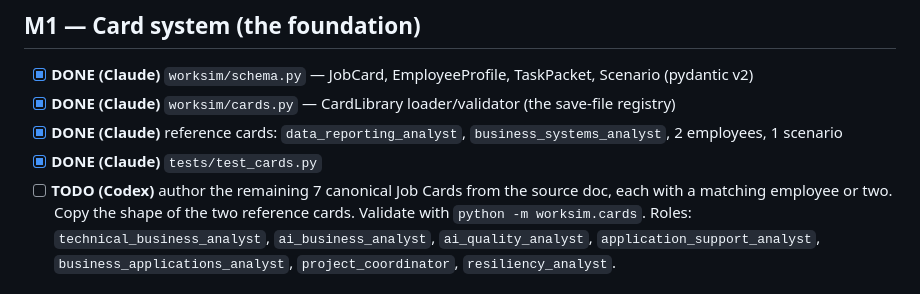
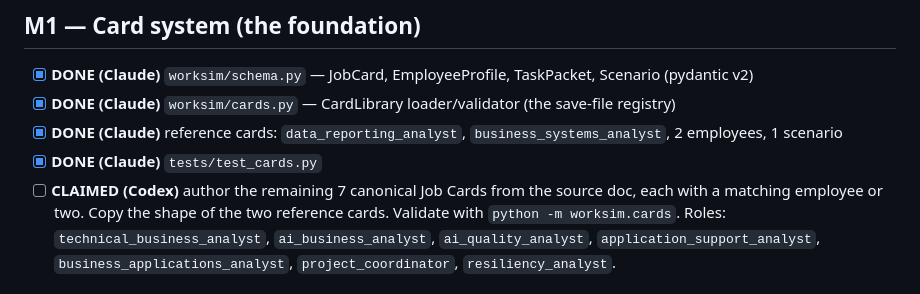
Before and after one commit to spitnik11/worksim, a Markdown page: TASKS.md, the part around the change. GitHub-like rendering.

Commit message:
Claim canonical Job Card authoring

```diff
--- a/TASKS.md
+++ b/TASKS.md
@@ -16,7 +16,7 @@ core tasks are `DONE`.
 - [x] **DONE (Claude)** `worksim/cards.py` — CardLibrary loader/validator (the save-file registry)
 - [x] **DONE (Claude)** reference cards: `data_reporting_analyst`, `business_systems_analyst`, 2 employees, 1 scenario
 - [x] **DONE (Claude)** `tests/test_cards.py`
-- [ ] **TODO (Codex)** author the remaining 7 canonical Job Cards from the source doc, each with a matching
+- [ ] **CLAIMED (Codex)** author the remaining 7 canonical Job Cards from the source doc, each with a matching
       employee or two. Copy the shape of the two reference cards. Validate with `python -m worksim.cards`.
       Roles: `technical_business_analyst`, `ai_business_analyst`, `ai_quality_analyst`,
       `application_support_analyst`, `business_applications_analyst`, `project_coordinator`,
```
